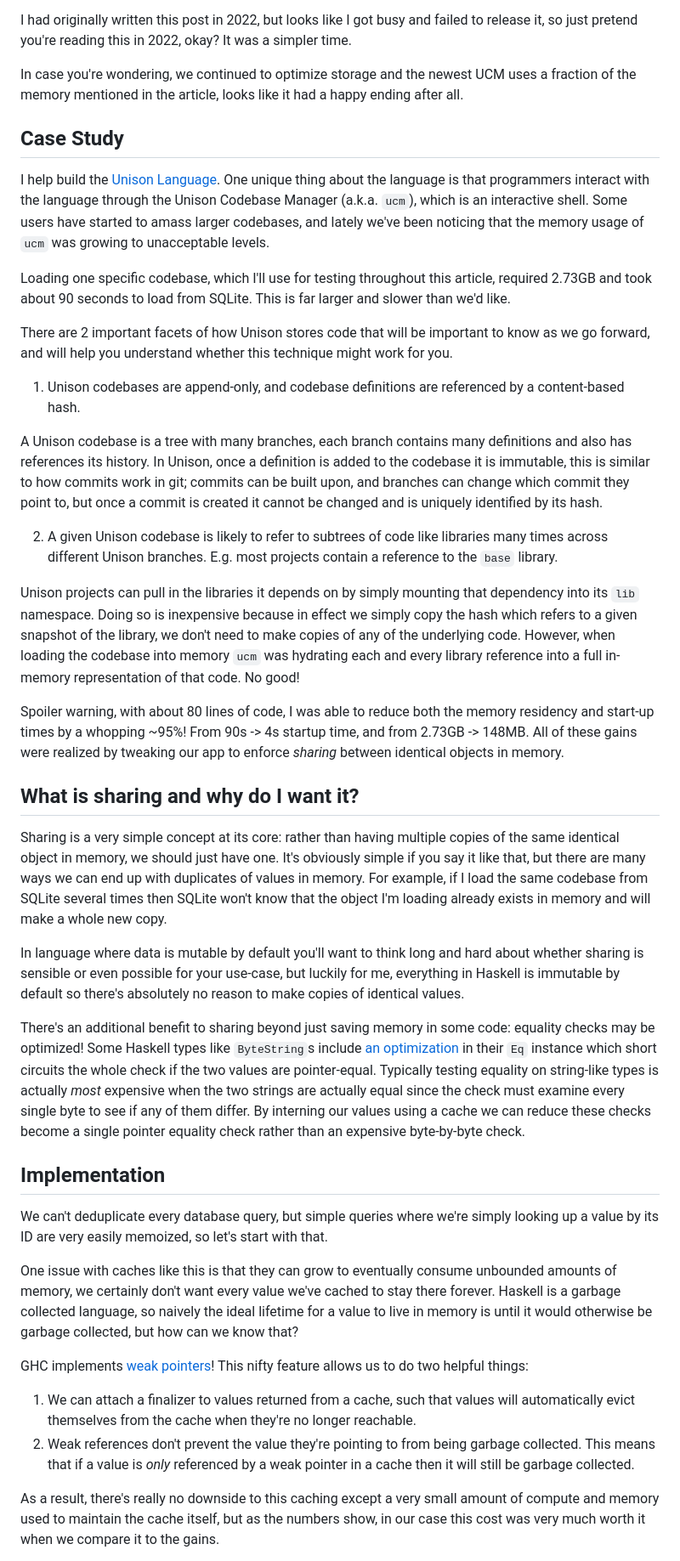
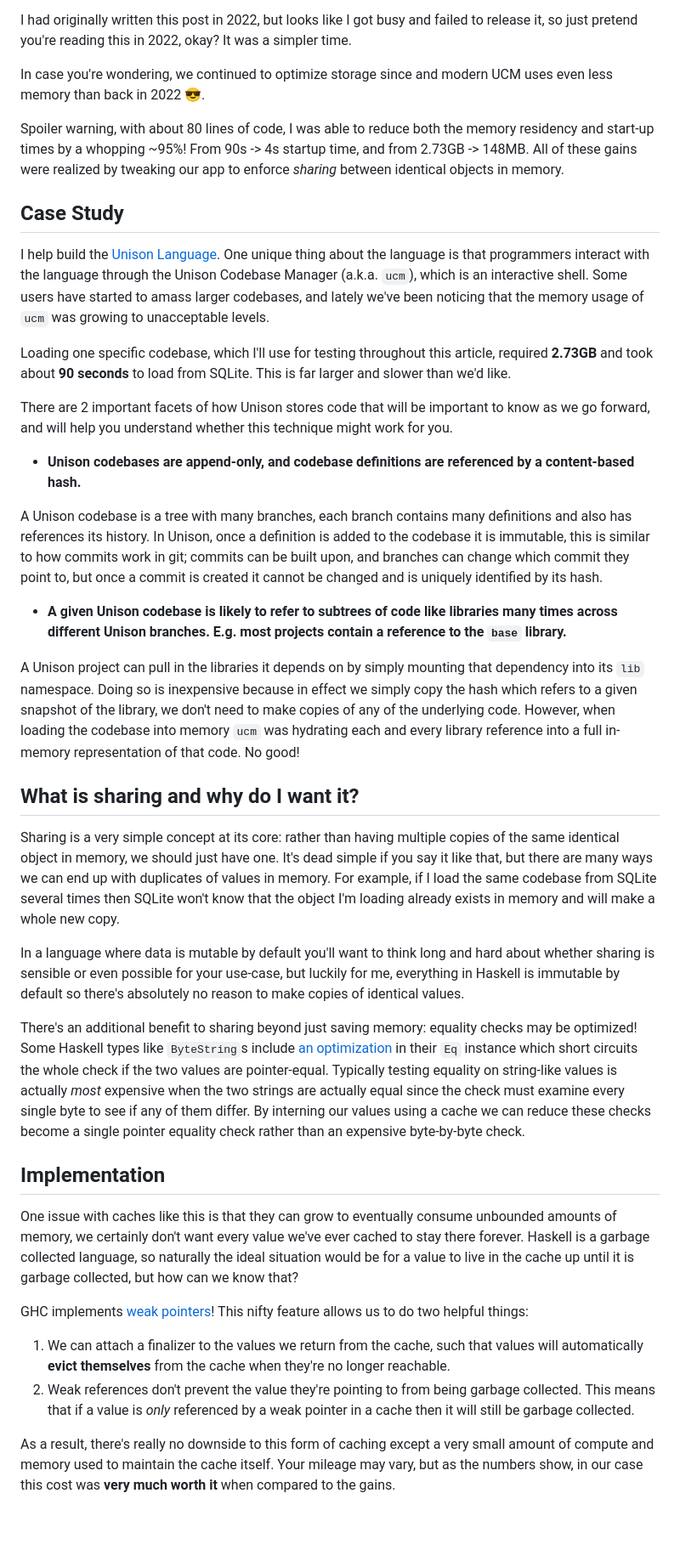
Before and after one commit to ChrisPenner/ChrisPenner.github.io, a Markdown page: site/posts/intern-cache.md, the part around the change printed below. Shown: that part at 85% size. Rendered like a GitHub page; blank space fills up the shorter version.

Commit message:
Publish intern-cache post

```diff
--- a/site/drafts/sharing-cache.md
+++ b/site/posts/intern-cache.md
@@ -11,7 +11,11 @@ This post will introduce a simple caching strategy, with a small twist, which de
 
 I had originally written this post in 2022, but looks like I got busy and failed to release it, so just pretend you're reading this in 2022, okay? It was a simpler time.
 
-In case you're wondering, we continued to optimize storage and the newest UCM uses a fraction of the memory mentioned in the article, looks like it had a happy ending after all.
+In case you're wondering, we continued to optimize storage since and modern UCM uses even less memory than back in 2022 😎.
+
+Spoiler warning, with about 80 lines of code, I was able to reduce both the memory residency and start-up times by a whopping ~95%!
+From 90s -> 4s startup time, and from 2.73GB -> 148MB. All of these gains were realized by tweaking our app to enforce _sharing_ between identical objects in memory.
+
 
 ## Case Study
 
@@ -19,48 +23,43 @@ I help build the [Unison Language](https://www.unison-lang.org/).
 One unique thing about the language is that programmers interact with the language through the Unison Codebase Manager (a.k.a. `ucm`), which is an interactive shell.
 Some users have started to amass larger codebases, and lately we've been noticing that the memory usage of `ucm` was growing to unacceptable levels.
 
-Loading one specific codebase, which I'll use for testing throughout this article, required 2.73GB and took about 90 seconds to load from SQLite.
+Loading one specific codebase, which I'll use for testing throughout this article, required **2.73GB** and took about **90 seconds** to load from SQLite.
 This is far larger and slower than we'd like.
 
 There are 2 important facets of how Unison stores code that will be important to know as we go forward, and will help you understand whether this technique might work for you.
 
-1. Unison codebases are append-only, and codebase definitions are referenced by a content-based hash.
+* **Unison codebases are append-only, and codebase definitions are referenced by a content-based hash.**
 
 A Unison codebase is a tree with many branches, each branch contains many definitions and also has references its history. In Unison, once a definition is added to the codebase it is immutable, this is similar to how commits work in git; commits can be built upon, and branches can change which commit they point to, but once a commit is created it cannot be changed and is uniquely identified by its hash.
 
-2. A given Unison codebase is likely to refer to subtrees of code like libraries many times across different Unison branches. E.g. most projects contain a reference to the `base` library.
+* **A given Unison codebase is likely to refer to subtrees of code like libraries many times across different Unison branches. E.g. most projects contain a reference to the `base` library.**
 
-Unison projects can pull in the libraries it depends on by simply mounting that dependency into its `lib` namespace. Doing so is inexpensive because in effect we simply copy the hash which refers to a given snapshot of the library, we don't need to make copies of any of the underlying code.
+A Unison project can pull in the libraries it depends on by simply mounting that dependency into its `lib` namespace. Doing so is inexpensive because in effect we simply copy the hash which refers to a given snapshot of the library, we don't need to make copies of any of the underlying code.
 However, when loading the codebase into memory `ucm` was hydrating each and every library reference into a
 full in-memory representation of that code. No good!
-
-Spoiler warning, with about 80 lines of code, I was able to reduce both the memory residency and start-up times by a whopping ~95%!
-From 90s -> 4s startup time, and from 2.73GB -> 148MB. All of these gains were realized by tweaking our app to enforce _sharing_ between identical objects in memory.
 
 ## What is sharing and why do I want it?
 
 Sharing is a very simple concept at its core: rather than having multiple copies of the same identical object in memory, we should just have one.
-It's obviously simple if you say it like that, but there are many ways we can end up with duplicates of values in memory. For example, if I load the same codebase from SQLite several times then SQLite won't know that the object I'm loading already exists in memory and will make a whole new copy.
+It's dead simple if you say it like that, but there are many ways we can end up with duplicates of values in memory. For example, if I load the same codebase from SQLite several times then SQLite won't know that the object I'm loading already exists in memory and will make a whole new copy.
 
-In language where data is mutable by default you'll want to think long and hard about whether sharing is sensible or even possible for your use-case, but luckily for me, everything in Haskell is immutable by default so there's absolutely no reason to make copies of identical values.
+In a language where data is mutable by default you'll want to think long and hard about whether sharing is sensible or even possible for your use-case, but luckily for me, everything in Haskell is immutable by default so there's absolutely no reason to make copies of identical values.
 
-There's an additional benefit to sharing beyond just saving memory in some code: equality checks may be optimized!
+There's an additional benefit to sharing beyond just saving memory: equality checks may be optimized!
 Some Haskell types like `ByteString`s include [an optimization](https://hackage-content.haskell.org/package/bytestring-0.12.2.0/docs/src/Data.ByteString.Internal.Type.html#eq) in their `Eq` instance which short circuits the whole check if the two values are pointer-equal.
-Typically testing equality on string-like types is actually _most_ expensive when the two strings are actually equal since the check must examine every single byte to see if any of them differ.
+Typically testing equality on string-like values is actually _most_ expensive when the two strings are actually equal since the check must examine every single byte to see if any of them differ.
 By interning our values using a cache we can reduce these checks become a single pointer equality check rather than an expensive byte-by-byte check.
 
 ## Implementation
 
-We can't deduplicate every database query, but simple queries where we're simply looking up a value by its ID are very easily memoized, so let's start with that.
-
-One issue with caches like this is that they can grow to eventually consume unbounded amounts of memory, we certainly don't want every value we've cached to stay there forever.
-Haskell is a garbage collected language, so naively the ideal lifetime for a value to live in memory is until it would otherwise be garbage collected, but how can we know that?
+One issue with caches like this is that they can grow to eventually consume unbounded amounts of memory, we certainly don't want every value we've ever cached to stay there forever.
+Haskell is a garbage collected language, so naturally the ideal situation would be for a value to live in the cache up until it is garbage collected, but how can we know that?
 
 GHC implements [weak pointers](https://hackage.haskell.org/package/base-4.21.0.0/docs/System-Mem-Weak.html#t:Weak)!
 This nifty feature allows us to do two helpful things:
 
-1. We can attach a finalizer to values returned from a cache, such that values will automatically evict themselves from the cache when they're no longer reachable.
+1. We can attach a finalizer to the values we return from the cache, such that values will automatically **evict themselves** from the cache when they're no longer reachable.
 2. Weak references don't prevent the value they're pointing to from being garbage collected. This means that if a value is _only_ referenced by a weak pointer in a cache then it will still be garbage collected.
 
-As a result, there's really no downside to this caching except a very small amount of compute and memory used to maintain the cache itself, but as the numbers show, in our case this cost was very much worth it when we compare it to the gains.
+As a result, there's really no downside to this form of caching except a very small amount of compute and memory used to maintain the cache itself. Your mileage may vary, but as the numbers show, in our case this cost was **very much worth it** when compared to the gains.
 
```
Also changed, not shown: other parts of site/posts/intern-cache.md (+33 -23 lines).
